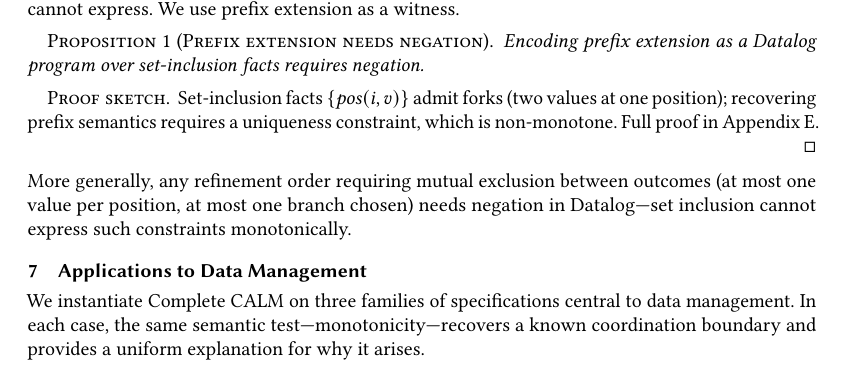
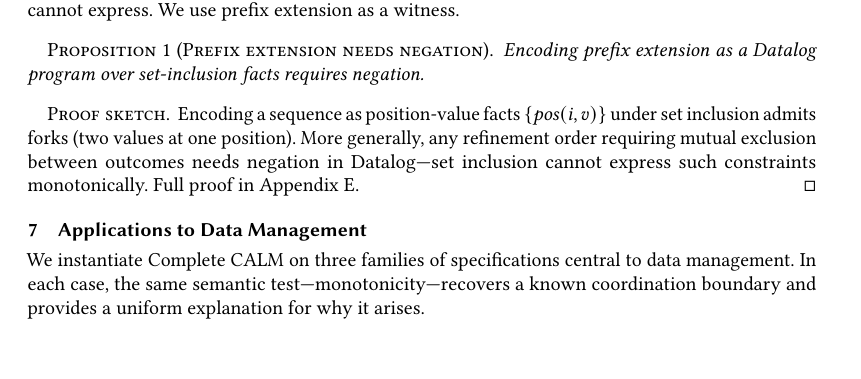
Before and after one commit to jhellerstein/coord-criterion, a LaTeX paper (main.tex): part of page 12 of 26, cut so that both start at the same text, the shorter picture padded with empty space. Compiled offline with pdfLaTeX.

Commit message:
Merge proof sketch with 'more generally' paragraph

```diff
--- a/main.tex
+++ b/main.tex
@@ -1208,17 +1208,14 @@ We use prefix extension as a witness.
 \end{proposition}
 
 \begin{proof}[Proof sketch]
-  Set-inclusion facts $\{\mathit{pos}(i, v)\}$ admit forks (two
-  values at one position); recovering prefix semantics requires a
-  uniqueness constraint, which is non-monotone.
+  Encoding a sequence as position-value facts
+  $\{\mathit{pos}(i, v)\}$ under set inclusion admits forks (two
+  values at one position).
+  More generally, any refinement order requiring mutual exclusion
+  between outcomes needs negation in Datalog---set inclusion cannot
+  express such constraints monotonically.
   Full proof in Appendix~\ref{app:hierarchy}.
 \end{proof}
-
-\noindent
-More generally, any refinement order requiring mutual exclusion
-between outcomes (at most one value per position, at most one branch
-chosen) needs negation in Datalog---set inclusion
-cannot express such constraints monotonically.
 
 
 % ================================================================
```
